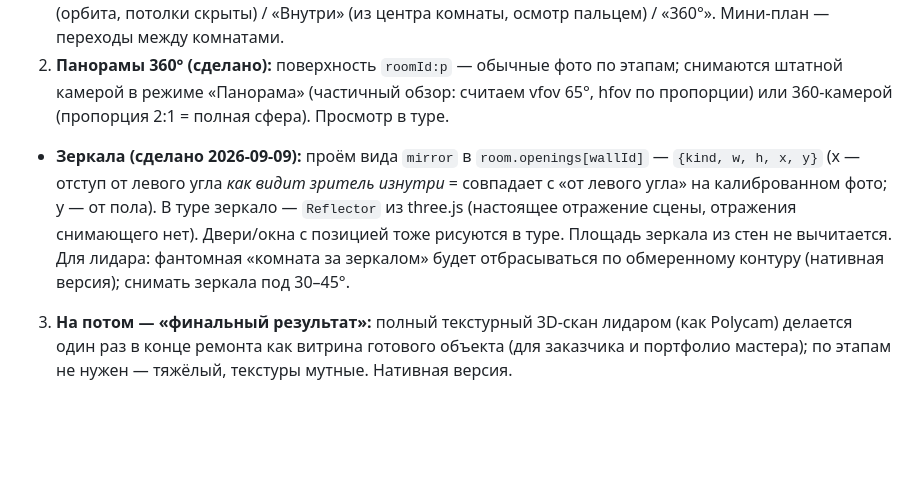
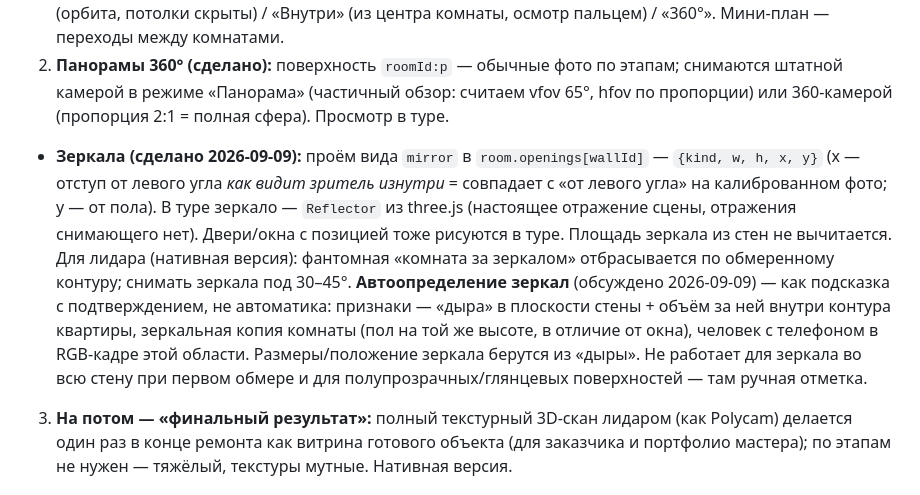
Before and after one commit to vvana/stenograf, a Markdown page: CLAUDE.md, the part around the change. Rendered like a GitHub page; blank space fills up the shorter version.

Commit message:
CLAUDE.md: автоопределение зеркал лидаром — подсказка с подтверждением
Co-Authored-By: Claude Fable 5 <noreply@anthropic.com>

```diff
--- a/CLAUDE.md
+++ b/CLAUDE.md
@@ -57,7 +57,7 @@ PWA-фотодневник ремонта: несколько объектов (
 
 1. **3D-тур из схемы и фото (сделано, `tour.js`, three.js r170 в `vendor/`, офлайн):** «кукольный домик» — стены как плоскости с последним фото поверхности для выбранного этапа (фото с калибровкой по 4 углам выпрямляется гомографией и ложится на стену «в лоб», без калибровки — кадрируется), пол/потолок по bbox, переключатель этапов (фото этапа или последнее с предыдущих), режимы «Домик» (орбита, потолки скрыты) / «Внутри» (из центра комнаты, осмотр пальцем) / «360°». Мини-план — переходы между комнатами.
 2. **Панорамы 360° (сделано):** поверхность `roomId:p` — обычные фото по этапам; снимаются штатной камерой в режиме «Панорама» (частичный обзор: считаем vfov 65°, hfov по пропорции) или 360-камерой (пропорция 2:1 = полная сфера). Просмотр в туре.
-- **Зеркала (сделано 2026-09-09):** проём вида `mirror` в `room.openings[wallId]` — `{kind, w, h, x, y}` (x — отступ от левого угла *как видит зритель изнутри* = совпадает с «от левого угла» на калиброванном фото; y — от пола). В туре зеркало — `Reflector` из three.js (настоящее отражение сцены, отражения снимающего нет). Двери/окна с позицией тоже рисуются в туре. Площадь зеркала из стен не вычитается. Для лидара: фантомная «комната за зеркалом» будет отбрасываться по обмеренному контуру (нативная версия); снимать зеркала под 30–45°.
+- **Зеркала (сделано 2026-09-09):** проём вида `mirror` в `room.openings[wallId]` — `{kind, w, h, x, y}` (x — отступ от левого угла *как видит зритель изнутри* = совпадает с «от левого угла» на калиброванном фото; y — от пола). В туре зеркало — `Reflector` из three.js (настоящее отражение сцены, отражения снимающего нет). Двери/окна с позицией тоже рисуются в туре. Площадь зеркала из стен не вычитается. Для лидара (нативная версия): фантомная «комната за зеркалом» отбрасывается по обмеренному контуру; снимать зеркала под 30–45°. **Автоопределение зеркал** (обсуждено 2026-09-09) — как подсказка с подтверждением, не автоматика: признаки — «дыра» в плоскости стены + объём за ней внутри контура квартиры, зеркальная копия комнаты (пол на той же высоте, в отличие от окна), человек с телефоном в RGB-кадре этой области. Размеры/положение зеркала берутся из «дыры». Не работает для зеркала во всю стену при первом обмере и для полупрозрачных/глянцевых поверхностей — там ручная отметка.
 3. **На потом — «финальный результат»:** полный текстурный 3D-скан лидаром (как Polycam) делается один раз в конце ремонта как витрина готового объекта (для заказчика и портфолио мастера); по этапам не нужен — тяжёлый, текстуры мутные. Нативная версия.
 
 ## Командная работа (обсуждено 2026-09-09)
```
